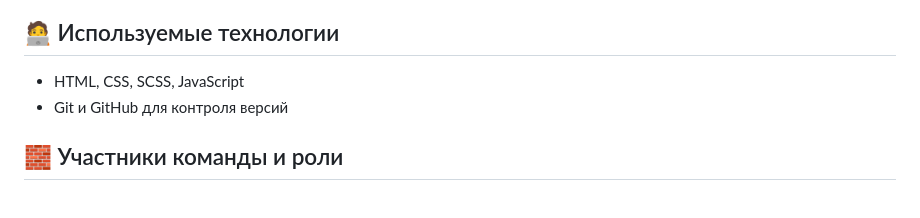
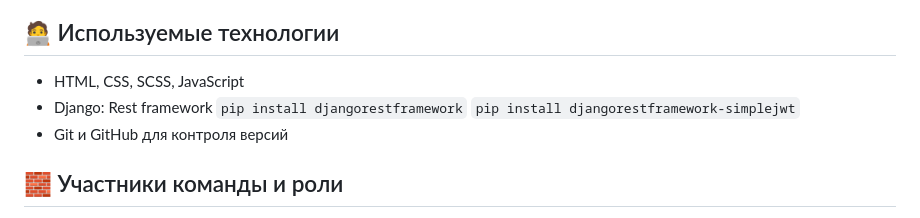
Before and after one commit to codingduckthor/group-project, a Markdown page: README.md, the part around the change. GitHub-like rendering.

````diff
--- a/README.md
+++ b/README.md
@@ -36,6 +36,9 @@
 
 ## 🧑‍💻 Используемые технологии
 - HTML, CSS, SCSS, JavaScript
+- Django: Rest framework
+  ```pip install djangorestframework```
+  ```pip install djangorestframework-simplejwt```
 - Git и GitHub для контроля версий
 
 ## 🧱 Участники команды и роли
````
